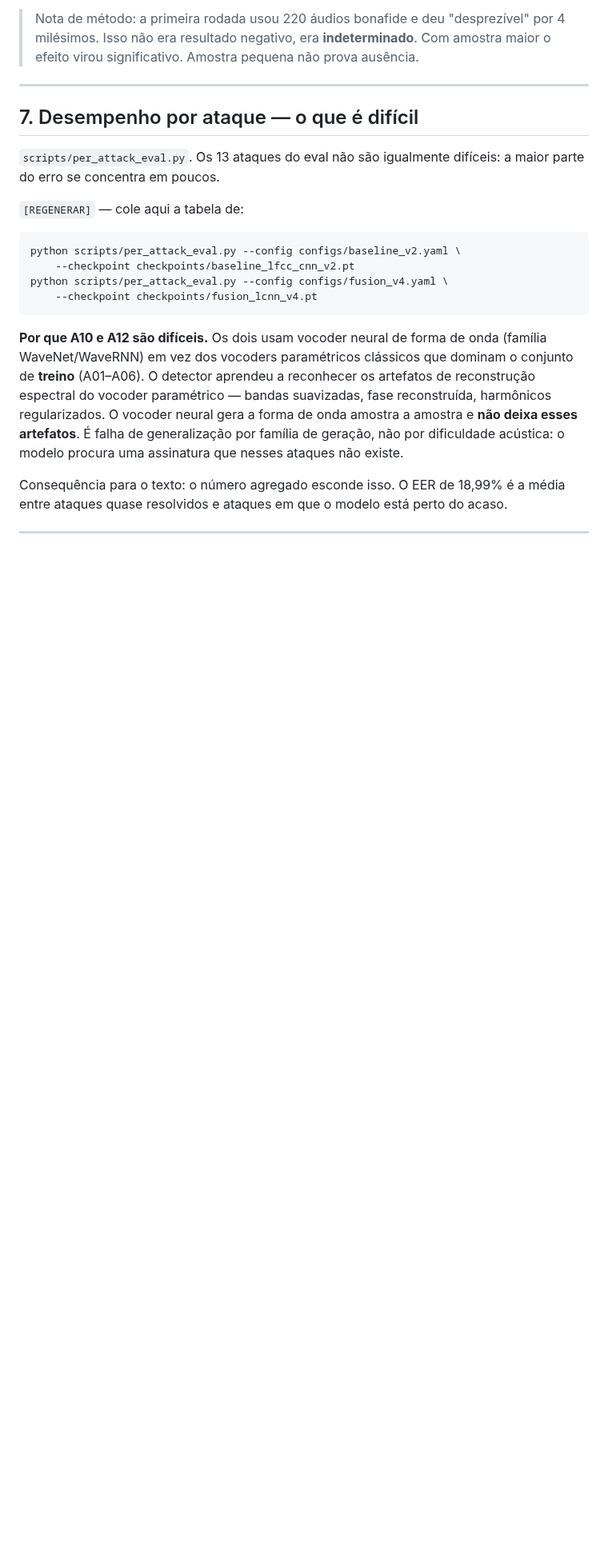
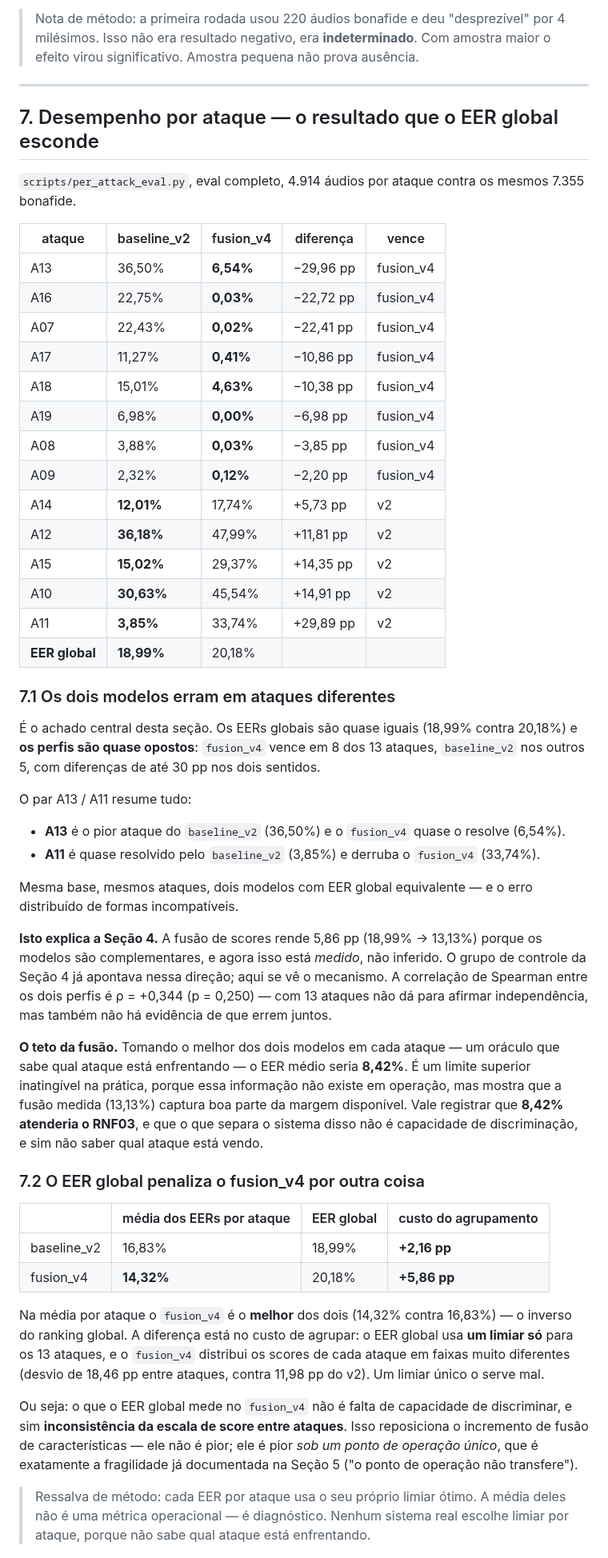
Before and after one commit to bert-0/DeepFakeAudioDetec, a Markdown page: ml/docs/RESUMO_TCC.md, the part around one of its changes. Shown at 80% size. Rendered like a GitHub page; blank space fills up the shorter version.

Commit message:
Substitui a Secao 7 pelos numeros medidos por ataque
Os dois modelos tem EER global quase igual (18,99% e 20,18%) e perfis quase
opostos: fusion_v4 vence em 8 dos 13 ataques e perde nos outros 5, com
diferencas de ate 30 pp nos dois sentidos. A13 e o pior ataque do v2 (36,50%)
e o v4 quase o resolve (6,54%); A11 e quase resolvido pelo v2 (3,85%) e
derruba o v4 (33,74%).

Isso da o mecanismo da fusao de scores da Secao 4, que antes era inferencia
apoiada so no grupo de controle. O oraculo que escolhe o melhor dos dois por
ataque daria 8,42% — teto inatingivel, mas mostra que a fusao medida (13,13%)
captura boa parte da margem, e que 8,42% atenderia o RNF03.

Na media por ataque o fusion_v4 e o melhor dos dois (14,32% contra 16,83%),
invertendo o ranking global. A diferenca e o custo de agrupar: o EER global usa
um limiar so para os 13 ataques, e o fusion_v4 espalha os scores em faixas bem
diferentes (desvio de 18,46 pp entre ataques contra 11,98 pp do v2). O que o
global mede nele nao e falta de discriminacao, e sim inconsistencia de escala
de score — a mesma fragilidade da Secao 5.

A10 e A12 sao os UNICOS ataques em que ambos os modelos passam de 30%. Os
demais casos dificeis sao dificeis para um dos dois. A hipotese de vocoder
neural fica marcada como hipotese, a conferir contra o mapeamento de ataques.

Co-Authored-By: Claude Opus 5 <noreply@anthropic.com>
Claude-Session: https://claude.ai/code/session_01GmoLNPVA1pHGeSZCA6eceP

````diff
--- a/ml/docs/RESUMO_TCC.md
+++ b/ml/docs/RESUMO_TCC.md
@@ -211,31 +211,80 @@ artefato, não o atalho** — com a ressalva quantificada.
 
 ---
 
-## 7. Desempenho por ataque — o que é difícil
+## 7. Desempenho por ataque — o resultado que o EER global esconde
 
-`scripts/per_attack_eval.py`. Os 13 ataques do eval não são igualmente difíceis:
-a maior parte do erro se concentra em poucos.
+`scripts/per_attack_eval.py`, eval completo, 4.914 áudios por ataque contra os
+mesmos 7.355 bonafide.
 
-`[REGENERAR]` — cole aqui a tabela de:
+| ataque | baseline_v2 | fusion_v4 | diferença | vence |
+|---|---|---|---|---|
+| A13 | 36,50% | **6,54%** | −29,96 pp | fusion_v4 |
+| A16 | 22,75% | **0,03%** | −22,72 pp | fusion_v4 |
+| A07 | 22,43% | **0,02%** | −22,41 pp | fusion_v4 |
+| A17 | 11,27% | **0,41%** | −10,86 pp | fusion_v4 |
+| A18 | 15,01% | **4,63%** | −10,38 pp | fusion_v4 |
+| A19 | 6,98% | **0,00%** | −6,98 pp | fusion_v4 |
+| A08 | 3,88% | **0,03%** | −3,85 pp | fusion_v4 |
+| A09 | 2,32% | **0,12%** | −2,20 pp | fusion_v4 |
+| A14 | **12,01%** | 17,74% | +5,73 pp | v2 |
+| A12 | **36,18%** | 47,99% | +11,81 pp | v2 |
+| A15 | **15,02%** | 29,37% | +14,35 pp | v2 |
+| A10 | **30,63%** | 45,54% | +14,91 pp | v2 |
+| A11 | **3,85%** | 33,74% | +29,89 pp | v2 |
+| **EER global** | **18,99%** | 20,18% | | |
 
-```bash
-python scripts/per_attack_eval.py --config configs/baseline_v2.yaml \
-    --checkpoint checkpoints/baseline_lfcc_cnn_v2.pt
-python scripts/per_attack_eval.py --config configs/fusion_v4.yaml \
-    --checkpoint checkpoints/fusion_lcnn_v4.pt
-```
+### 7.1 Os dois modelos erram em ataques diferentes
 
-**Por que A10 e A12 são difíceis.** Os dois usam vocoder neural de forma de onda
-(família WaveNet/WaveRNN) em vez dos vocoders paramétricos clássicos que
-dominam o conjunto de **treino** (A01–A06). O detector aprendeu a reconhecer os
-artefatos de reconstrução espectral do vocoder paramétrico — bandas suavizadas,
-fase reconstruída, harmônicos regularizados. O vocoder neural gera a forma de
-onda amostra a amostra e **não deixa esses artefatos**. É falha de
-generalização por família de geração, não por dificuldade acústica: o modelo
-procura uma assinatura que nesses ataques não existe.
+É o achado central desta seção. Os EERs globais são quase iguais (18,99% contra
+20,18%) e **os perfis são quase opostos**: `fusion_v4` vence em 8 dos 13
+ataques, `baseline_v2` nos outros 5, com diferenças de até 30 pp nos dois
+sentidos.
 
-Consequência para o texto: o número agregado esconde isso. O EER de 18,99% é a
-média entre ataques quase resolvidos e ataques em que o modelo está perto do
-acaso.
+O par A13 / A11 resume tudo:
 
----
+- **A13** é o pior ataque do `baseline_v2` (36,50%) e o `fusion_v4` quase o
+  resolve (6,54%).
+- **A11** é quase resolvido pelo `baseline_v2` (3,85%) e derruba o `fusion_v4`
+  (33,74%).
+
+Mesma base, mesmos ataques, dois modelos com EER global equivalente — e o erro
+distribuído de formas incompatíveis.
+
+**Isto explica a Seção 4.** A fusão de scores rende 5,86 pp (18,99% → 13,13%)
+porque os modelos são complementares, e agora isso está *medido*, não inferido.
+O grupo de controle da Seção 4 já apontava nessa direção; aqui se vê o
+mecanismo. A correlação de Spearman entre os dois perfis é ρ = +0,344
+(p = 0,250) — com 13 ataques não dá para afirmar independência, mas também não
+há evidência de que errem juntos.
+
+**O teto da fusão.** Tomando o melhor dos dois modelos em cada ataque — um
+oráculo que sabe qual ataque está enfrentando — o EER médio seria **8,42%**. É
+um limite superior inatingível na prática, porque essa informação não existe em
+operação, mas mostra que a fusão medida (13,13%) captura boa parte da margem
+disponível. Vale registrar que **8,42% atenderia o RNF03**, e que o que separa
+o sistema disso não é capacidade de discriminação, e sim não saber qual ataque
+está vendo.
+
+### 7.2 O EER global penaliza o fusion_v4 por outra coisa
+
+| | média dos EERs por ataque | EER global | custo do agrupamento |
+|---|---|---|---|
+| baseline_v2 | 16,83% | 18,99% | **+2,16 pp** |
+| fusion_v4 | **14,32%** | 20,18% | **+5,86 pp** |
+
+Na média por ataque o `fusion_v4` é o **melhor** dos dois (14,32% contra
+16,83%) — o inverso do ranking global. A diferença está no custo de agrupar:
+o EER global usa **um limiar só** para os 13 ataques, e o `fusion_v4` distribui
+os scores de cada ataque em faixas muito diferentes (desvio de 18,46 pp entre
+ataques, contra 11,98 pp do v2). Um limiar único o serve mal.
+
+Ou seja: o que o EER global mede no `fusion_v4` não é falta de capacidade de
+discriminar, e sim **inconsistência da escala de score entre ataques**. Isso
+reposiciona o incremento de fusão de características — ele não é pior; ele é
+pior *sob um ponto de operação único*, que é exatamente a fragilidade já
+documentada na Seção 5 ("o ponto de operação não transfere").
+
+> Ressalva de método: cada EER por ataque usa o seu próprio limiar ótimo. A
+> média deles não é uma métrica operacional — é diagnóstico. Nenhum sistema
+> real escolhe limiar por ataque, porque não sabe qual ataque está enfrentando.
+
````
Also changed, not shown: other parts of ml/docs/RESUMO_TCC.md (+38 -0 lines).
